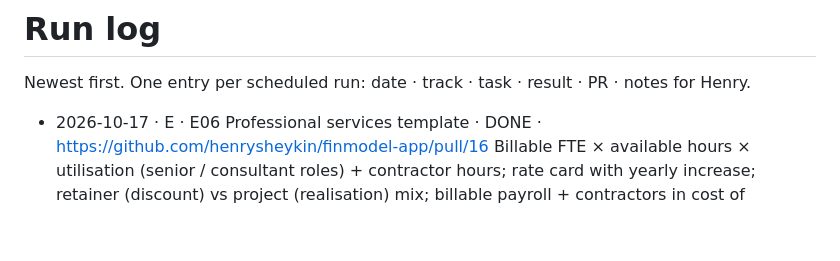
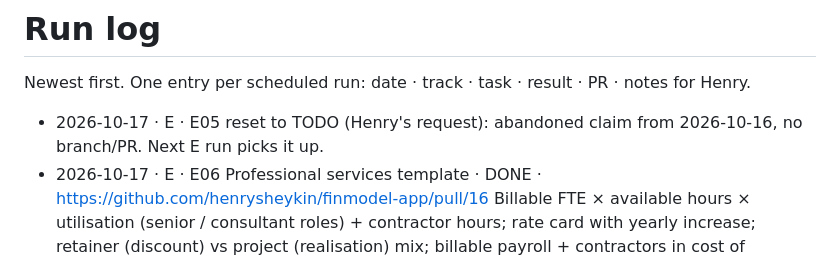
Before and after one commit to henrysheykin/finmodel-app, a Markdown page: docs/RUNLOG.md, the part around the change. Drawn GitHub-style; blank space fills up the shorter version.

Commit message:
E05: reset abandoned claim to TODO (Henry)
Co-Authored-By: Claude Opus 5.5 <noreply@anthropic.com>
Claude-Session: https://claude.ai/code/session_01D9K7ANVMGiMrWb9fjL2jS4

```diff
--- a/docs/RUNLOG.md
+++ b/docs/RUNLOG.md
@@ -2,6 +2,7 @@
 
 Newest first. One entry per scheduled run: date · track · task · result · PR · notes for Henry.
 
+- 2026-10-17 · E · E05 reset to TODO (Henry's request): abandoned claim from 2026-10-16, no branch/PR. Next E run picks it up.
 - 2026-10-17 · E · E06 Professional services template · DONE · https://github.com/henrysheykin/finmodel-app/pull/16
   Billable FTE × available hours × utilisation (senior / consultant roles) + contractor hours; rate card with yearly increase;
   retainer (discount) vs project (realisation) mix; billable payroll + contractors in cost of delivery; 45 receivable days default;
```
Also changed, not shown: docs/BACKLOG.md (+2 -1 lines).
